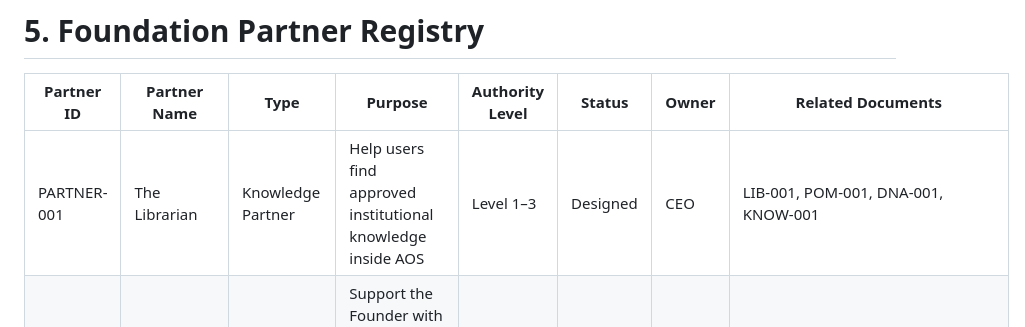
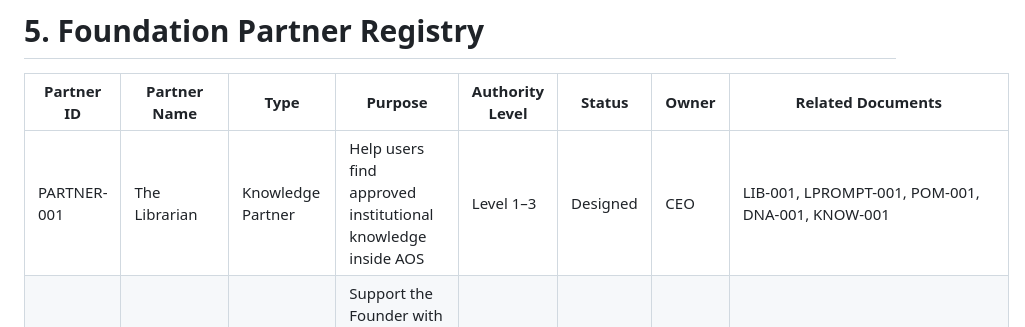
Before and after one commit to Abdulrahmanalsakkaf51/ALSAKKAF-HOLDING-GROUP, a Markdown page: 09_AI_Systems/01_Partners/Partner_Registry.md, the part around the change. Drawn GitHub-style.

```diff
--- a/09_AI_Systems/01_Partners/Partner_Registry.md
+++ b/09_AI_Systems/01_Partners/Partner_Registry.md
@@ -100,7 +100,7 @@ Level 5 is not approved.
 
 | Partner ID | Partner Name | Type | Purpose | Authority Level | Status | Owner | Related Documents |
 |------------|--------------|------|---------|-----------------|--------|-------|-------------------|
-| PARTNER-001 | The Librarian | Knowledge Partner | Help users find approved institutional knowledge inside AOS | Level 1–3 | Designed | CEO | LIB-001, POM-001, DNA-001, KNOW-001 | | Knowledge Partner | Help users find approved institutional knowledge inside AOS | Level 1–3 | Proposed | CEO | POM-001, DNA-001, KNOW-001 |
+| PARTNER-001 | The Librarian | Knowledge Partner | Help users find approved institutional knowledge inside AOS | Level 1–3 | Designed | CEO | LIB-001, LPROMPT-001, POM-001, DNA-001, KNOW-001 | | Knowledge Partner | Help users find approved institutional knowledge inside AOS | Level 1–3 | Proposed | CEO | POM-001, DNA-001, KNOW-001 |
 | PARTNER-002 | Founder Support Partner | Executive Support Partner | Support the Founder with planning, prioritization, summaries, and decision preparation | Level 1–3 | Proposed | CEO | POM-001, DNA-001 |
 | PARTNER-003 | Strategy Partner | Strategy Partner | Analyze ideas, compare options, and support strategic planning | Level 1–3 | Proposed | CEO | DNA-001 Chapter 6, ADR-010 |
 | PARTNER-004 | Research Partner | Research Partner | Research topics, industries, competitors, markets, and opportunities | Level 1–3 | Proposed | CEO | POM-001 |
```
Also changed, not shown: 01_Holding_Company/01_Governance/Knowledge_Register.md (+1 -1 lines), 1 other file.
